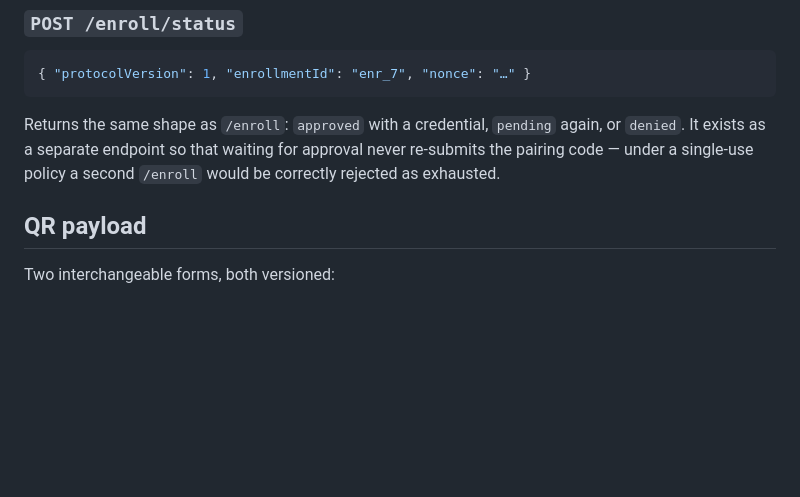
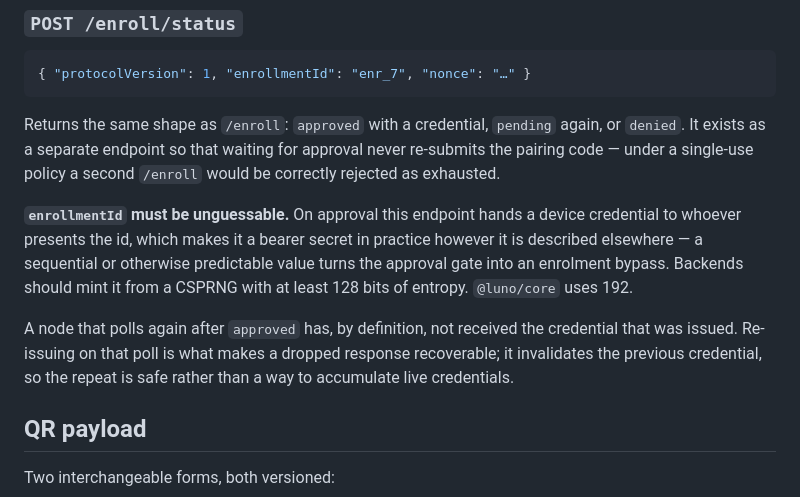
Before and after one commit to cbagajurel/luno, a Markdown page: docs/pairing.md, the part around the change. Drawn GitHub-style; blank space fills up the shorter version.

Commit message:
docs: require an unguessable enrollmentId

```diff
--- a/docs/pairing.md
+++ b/docs/pairing.md
@@ -125,6 +125,18 @@ again, or `denied`. It exists as a separate endpoint so that waiting for
 approval never re-submits the pairing code — under a single-use policy a second
 `/enroll` would be correctly rejected as exhausted.
 
+**`enrollmentId` must be unguessable.** On approval this endpoint hands a device
+credential to whoever presents the id, which makes it a bearer secret in
+practice however it is described elsewhere — a sequential or otherwise
+predictable value turns the approval gate into an enrolment bypass. Backends
+should mint it from a CSPRNG with at least 128 bits of entropy. `@luno/core`
+uses 192.
+
+A node that polls again after `approved` has, by definition, not received the
+credential that was issued. Re-issuing on that poll is what makes a dropped
+response recoverable; it invalidates the previous credential, so the repeat is
+safe rather than a way to accumulate live credentials.
+
 ## QR payload
 
 Two interchangeable forms, both versioned:
```
